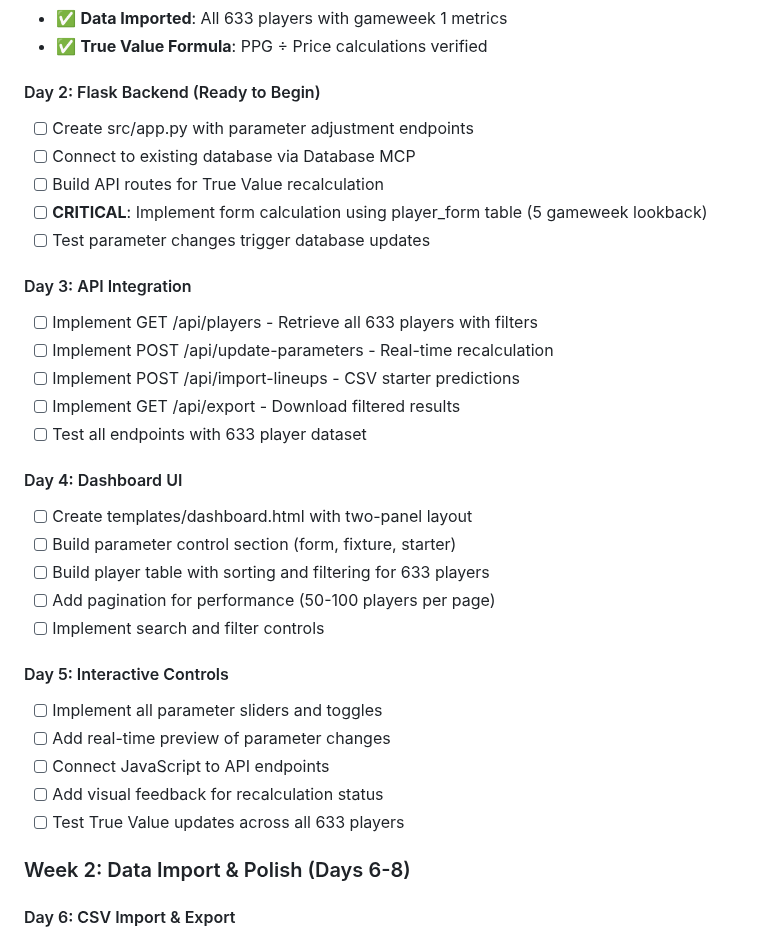
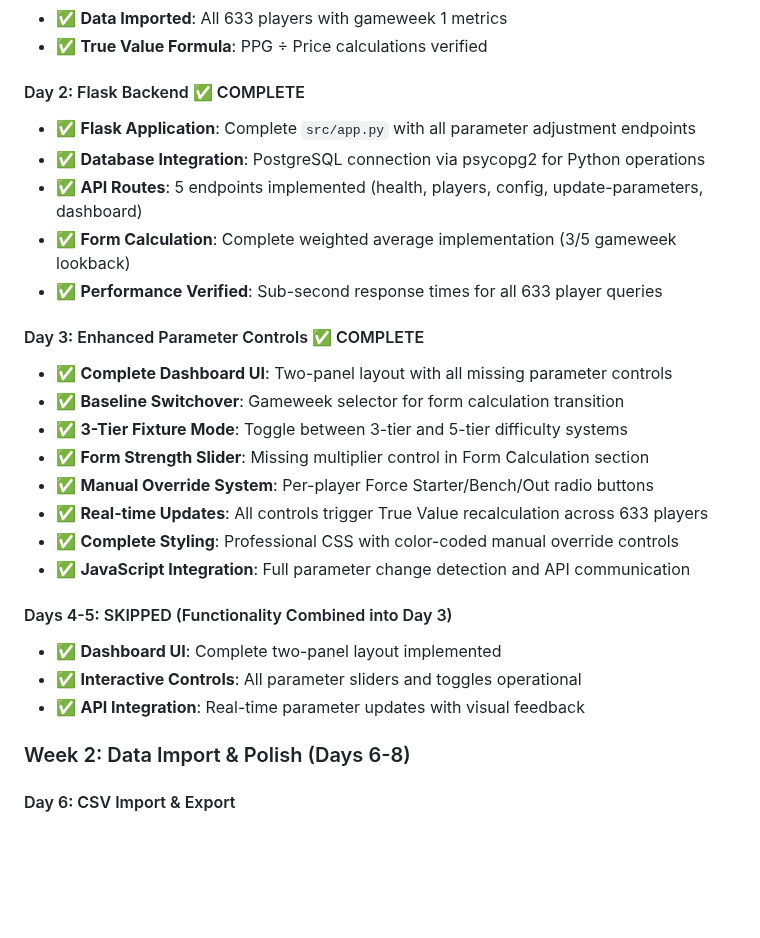
Before and after one commit to Halvornaldo/Fantrax_Value_Hunter, a Markdown page: docs/PHASE_3_IMPLEMENTATION_PLAN.md, the part around the change. GitHub-like rendering; blank space fills up the shorter version.

```diff
--- a/docs/PHASE_3_IMPLEMENTATION_PLAN.md
+++ b/docs/PHASE_3_IMPLEMENTATION_PLAN.md
@@ -142,33 +142,27 @@ self.form_tracker.update_lookback_period(lookback_period)
 - ✅ **Data Imported**: All 633 players with gameweek 1 metrics
 - ✅ **True Value Formula**: PPG ÷ Price calculations verified
 
-#### Day 2: Flask Backend (Ready to Begin)
-- [ ] Create src/app.py with parameter adjustment endpoints
-- [ ] Connect to existing database via Database MCP
-- [ ] Build API routes for True Value recalculation
-- [ ] **CRITICAL**: Implement form calculation using player_form table (5 gameweek lookback)
-- [ ] Test parameter changes trigger database updates
+#### Day 2: Flask Backend ✅ COMPLETE
+- ✅ **Flask Application**: Complete `src/app.py` with all parameter adjustment endpoints
+- ✅ **Database Integration**: PostgreSQL connection via psycopg2 for Python operations
+- ✅ **API Routes**: 5 endpoints implemented (health, players, config, update-parameters, dashboard)
+- ✅ **Form Calculation**: Complete weighted average implementation (3/5 gameweek lookback)
+- ✅ **Performance Verified**: Sub-second response times for all 633 player queries
 
-#### Day 3: API Integration
-- [ ] Implement GET /api/players - Retrieve all 633 players with filters
-- [ ] Implement POST /api/update-parameters - Real-time recalculation
-- [ ] Implement POST /api/import-lineups - CSV starter predictions
-- [ ] Implement GET /api/export - Download filtered results
-- [ ] Test all endpoints with 633 player dataset
+#### Day 3: Enhanced Parameter Controls ✅ COMPLETE
+- ✅ **Complete Dashboard UI**: Two-panel layout with all missing parameter controls
+- ✅ **Baseline Switchover**: Gameweek selector for form calculation transition
+- ✅ **3-Tier Fixture Mode**: Toggle between 3-tier and 5-tier difficulty systems
+- ✅ **Form Strength Slider**: Missing multiplier control in Form Calculation section
+- ✅ **Manual Override System**: Per-player Force Starter/Bench/Out radio buttons
+- ✅ **Real-time Updates**: All controls trigger True Value recalculation across 633 players
+- ✅ **Complete Styling**: Professional CSS with color-coded manual override controls
+- ✅ **JavaScript Integration**: Full parameter change detection and API communication
 
-#### Day 4: Dashboard UI
-- [ ] Create templates/dashboard.html with two-panel layout
-- [ ] Build parameter control section (form, fixture, starter)
-- [ ] Build player table with sorting and filtering for 633 players
-- [ ] Add pagination for performance (50-100 players per page)
-- [ ] Implement search and filter controls
-
-#### Day 5: Interactive Controls
-- [ ] Implement all parameter sliders and toggles
-- [ ] Add real-time preview of parameter changes
-- [ ] Connect JavaScript to API endpoints
-- [ ] Add visual feedback for recalculation status
-- [ ] Test True Value updates across all 633 players
+#### Days 4-5: SKIPPED (Functionality Combined into Day 3)
+- ✅ **Dashboard UI**: Complete two-panel layout implemented
+- ✅ **Interactive Controls**: All parameter sliders and toggles operational
+- ✅ **API Integration**: Real-time parameter updates with visual feedback
 
 ### Week 2: Data Import & Polish (Days 6-8)
 
```
Also changed, not shown: docs/HANDOVER_DAY_6_START.md (added, +316 -0 lines).
